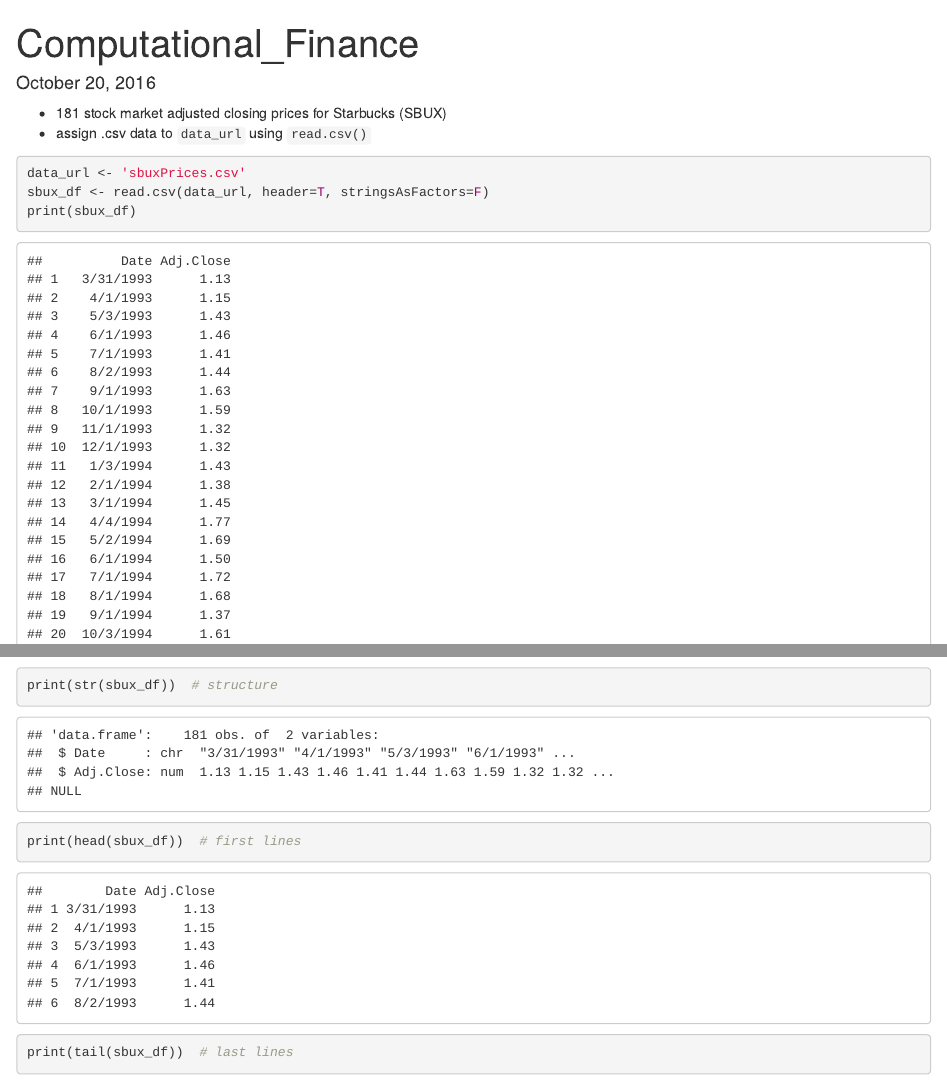
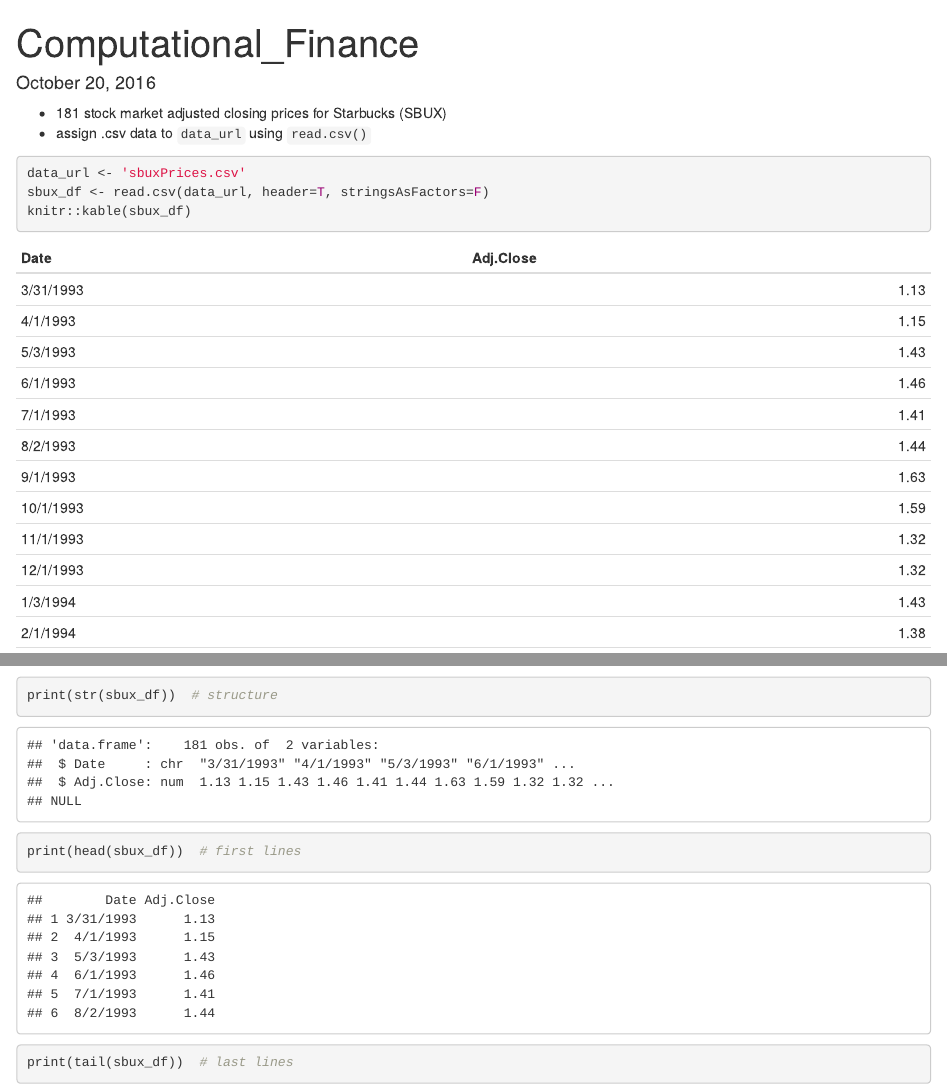
Before and after one commit to nick3499/graphs_r_lang, an R Markdown document (Computational_Finance.Rmd): the page in a window 1100 px wide, from its top, and a second part further down, joined at a grey line. Rendered offline with R 4.5, knitr and Pandoc, with nearby package versions.

Commit message:
Line 11
 - experimented with `knitr::kable(sbux_df)`
 - checking if github provides display support

````diff
--- a/Computational_Finance.Rmd
+++ b/Computational_Finance.Rmd
@@ -5,10 +5,10 @@ date: "October 20, 2016"
 ---
  - 181 stock market adjusted closing prices for Starbucks (SBUX)
  - assign .csv data to `data_url` using `read.csv()`
-```{r rmarkdown::run}
+```{r, results='asis'}
 data_url <- 'sbuxPrices.csv'
 sbux_df <- read.csv(data_url, header=T, stringsAsFactors=F)
-print(sbux_df)
+knitr::kable(sbux_df)
 ```
  - check data frame
 ```{r}
````
